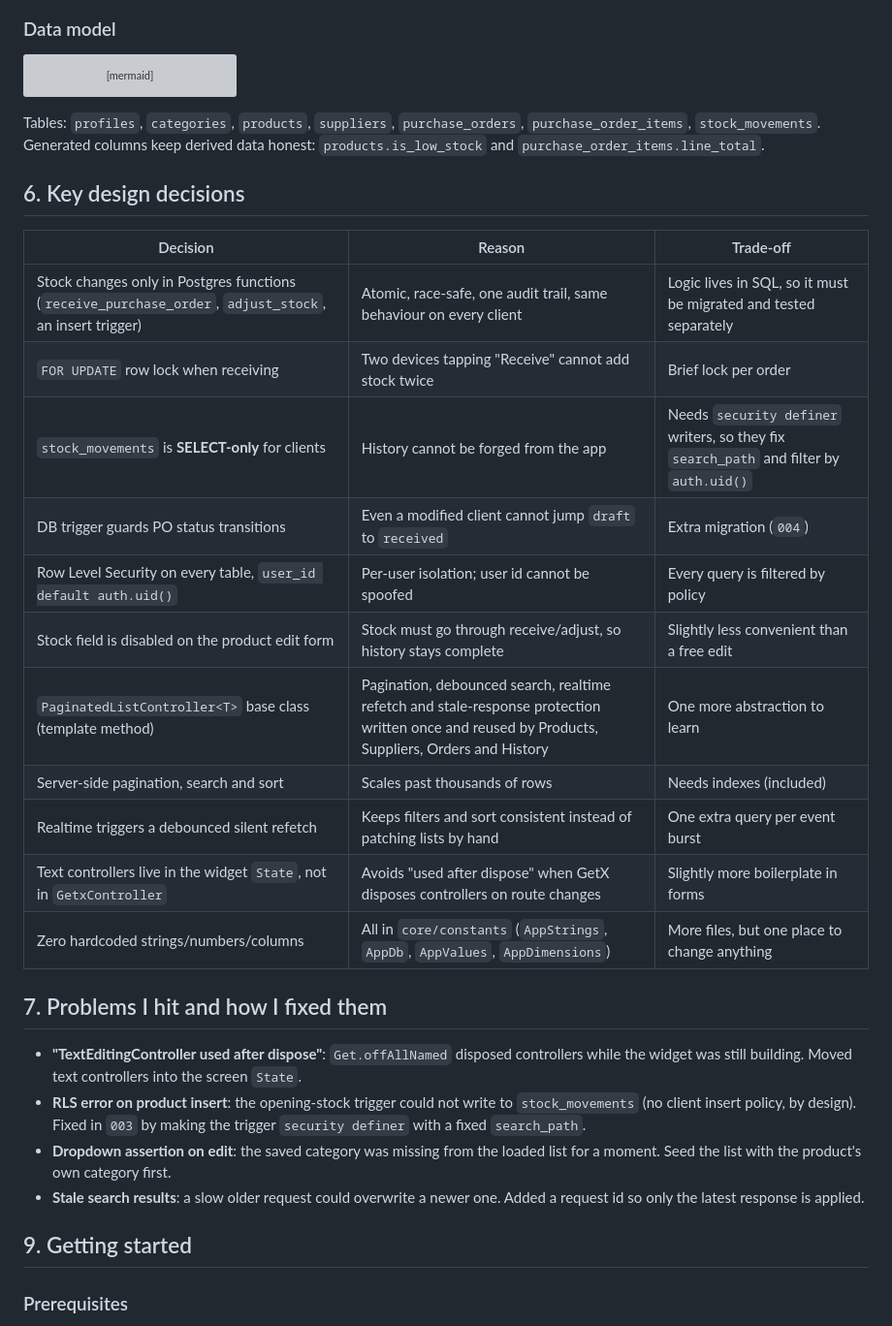
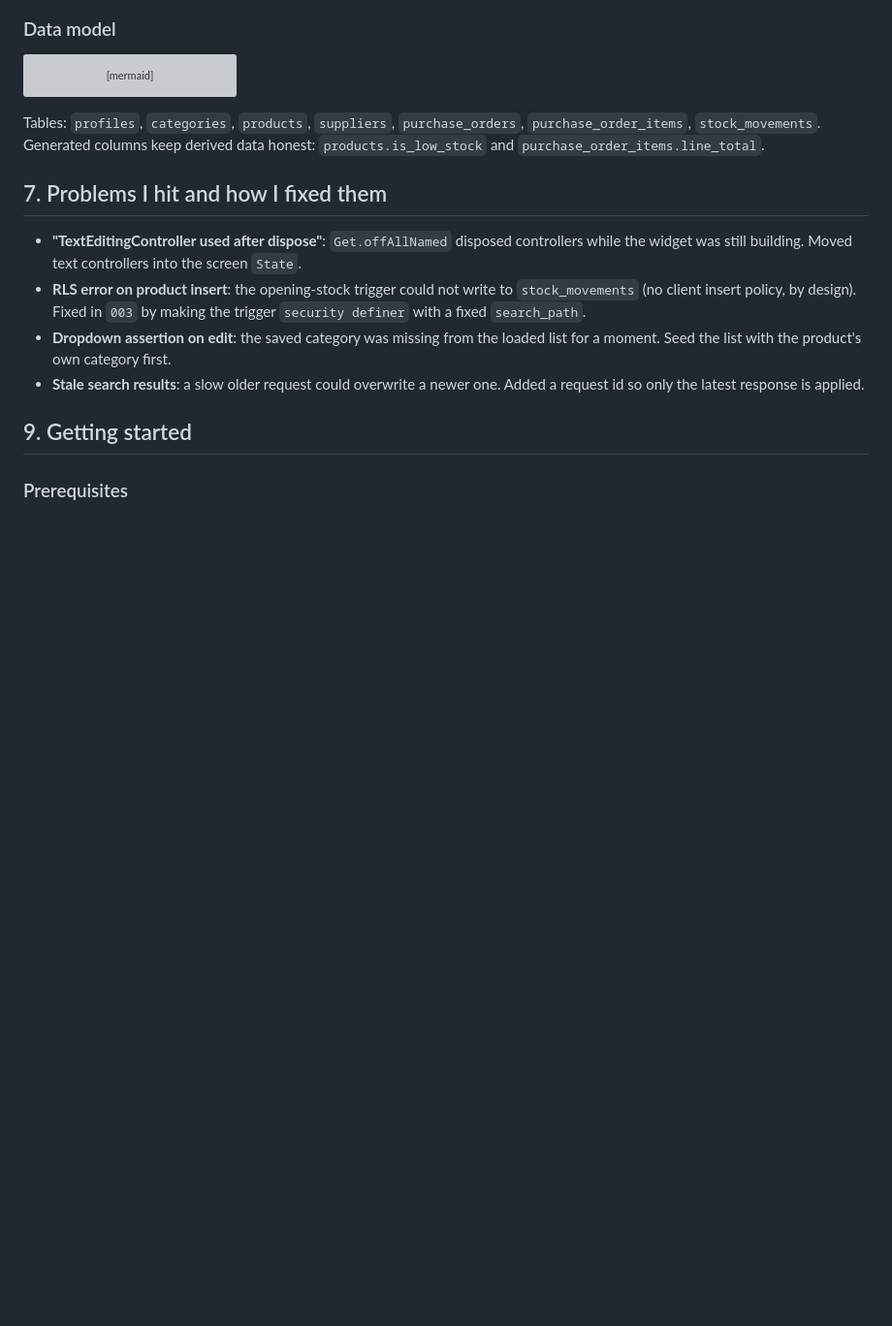
Before and after one commit to hwb06/Stockpilot, a Markdown page: README.md, the part around the change. Shown at 97% size. Drawn GitHub-style; blank space fills up the shorter version; grey boxes are pictures that could not be loaded.

```diff
--- a/README.md
+++ b/README.md
@@ -102,22 +102,6 @@ erDiagram
 Tables: `profiles`, `categories`, `products`, `suppliers`, `purchase_orders`, `purchase_order_items`, `stock_movements`.
 Generated columns keep derived data honest: `products.is_low_stock` and `purchase_order_items.line_total`.
 
-## 6. Key design decisions
-
-| Decision | Reason | Trade-off |
-|---|---|---|
-| Stock changes only in Postgres functions (`receive_purchase_order`, `adjust_stock`, an insert trigger) | Atomic, race-safe, one audit trail, same behaviour on every client | Logic lives in SQL, so it must be migrated and tested separately |
-| `FOR UPDATE` row lock when receiving | Two devices tapping "Receive" cannot add stock twice | Brief lock per order |
-| `stock_movements` is **SELECT-only** for clients | History cannot be forged from the app | Needs `security definer` writers, so they fix `search_path` and filter by `auth.uid()` |
-| DB trigger guards PO status transitions | Even a modified client cannot jump `draft` to `received` | Extra migration (`004`) |
-| Row Level Security on every table, `user_id default auth.uid()` | Per-user isolation; user id cannot be spoofed | Every query is filtered by policy |
-| Stock field is disabled on the product edit form | Stock must go through receive/adjust, so history stays complete | Slightly less convenient than a free edit |
-| `PaginatedListController<T>` base class (template method) | Pagination, debounced search, realtime refetch and stale-response protection written once and reused by Products, Suppliers, Orders and History | One more abstraction to learn |
-| Server-side pagination, search and sort | Scales past thousands of rows | Needs indexes (included) |
-| Realtime triggers a debounced silent refetch | Keeps filters and sort consistent instead of patching lists by hand | One extra query per event burst |
-| Text controllers live in the widget `State`, not in `GetxController` | Avoids "used after dispose" when GetX disposes controllers on route changes | Slightly more boilerplate in forms |
-| Zero hardcoded strings/numbers/columns | All in `core/constants` (`AppStrings`, `AppDb`, `AppValues`, `AppDimensions`) | More files, but one place to change anything |
-
 ## 7. Problems I hit and how I fixed them
 
 - **"TextEditingController used after dispose"**: `Get.offAllNamed` disposed controllers while the widget was still building. Moved text controllers into the screen `State`.
```
